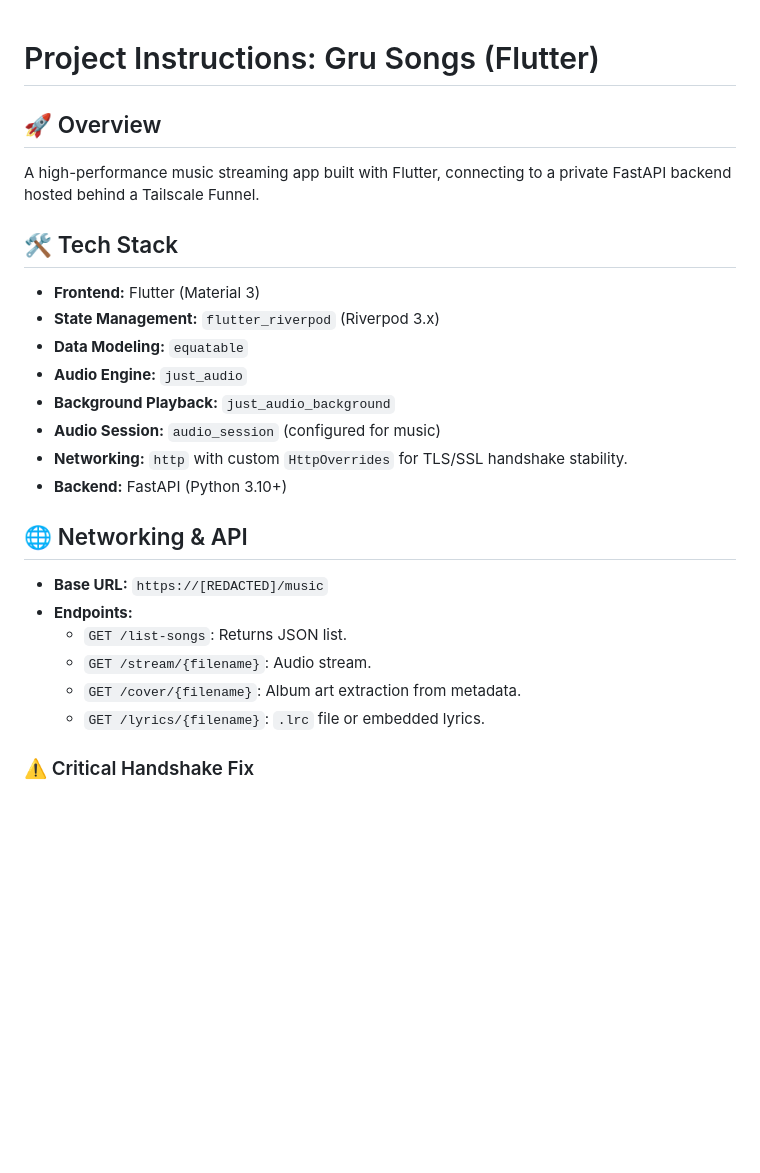
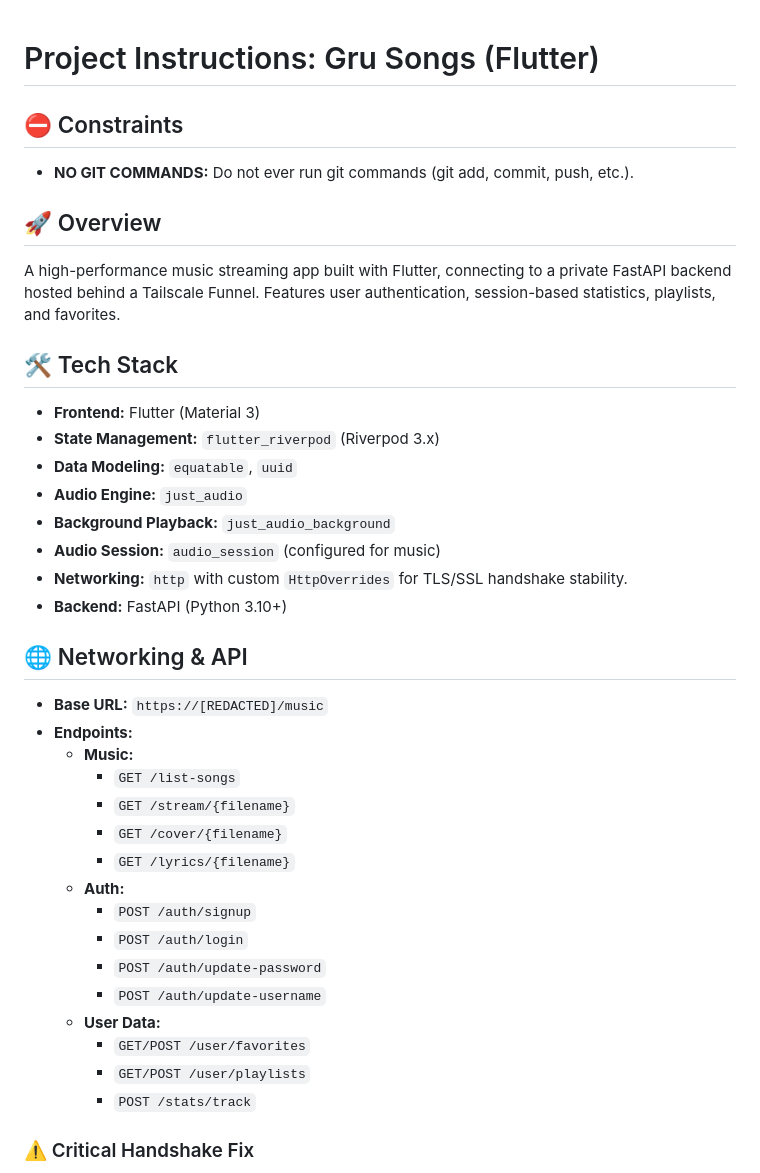
Before and after one commit to sillygru/wispie, a Markdown page: GEMINI.md, the part around one of its changes. GitHub-like rendering; blank space fills up the shorter version.

```diff
--- a/GEMINI.md
+++ b/GEMINI.md
@@ -1,12 +1,15 @@
 # Project Instructions: Gru Songs (Flutter)
 
+## ⛔️ Constraints
+- **NO GIT COMMANDS:** Do not ever run git commands (git add, commit, push, etc.).
+
 ## 🚀 Overview
-A high-performance music streaming app built with Flutter, connecting to a private FastAPI backend hosted behind a Tailscale Funnel.
+A high-performance music streaming app built with Flutter, connecting to a private FastAPI backend hosted behind a Tailscale Funnel. Features user authentication, session-based statistics, playlists, and favorites.
 
 ## 🛠 Tech Stack
 - **Frontend:** Flutter (Material 3)
 - **State Management:** `flutter_riverpod` (Riverpod 3.x)
-- **Data Modeling:** `equatable`
+- **Data Modeling:** `equatable`, `uuid`
 - **Audio Engine:** `just_audio`
 - **Background Playback:** `just_audio_background`
 - **Audio Session:** `audio_session` (configured for music)
@@ -16,10 +19,20 @@ A high-performance music streaming app built with Flutter, connecting to a priva
 ## 🌐 Networking & API
 - **Base URL:** `https://[REDACTED]/music`
 - **Endpoints:**
-  - `GET /list-songs`: Returns JSON list.
-  - `GET /stream/{filename}`: Audio stream.
-  - `GET /cover/{filename}`: Album art extraction from metadata.
-  - `GET /lyrics/{filename}`: `.lrc` file or embedded lyrics.
+  - **Music:**
+    - `GET /list-songs`
+    - `GET /stream/{filename}`
+    - `GET /cover/{filename}`
+    - `GET /lyrics/{filename}`
+  - **Auth:**
+    - `POST /auth/signup`
+    - `POST /auth/login`
+    - `POST /auth/update-password`
+    - `POST /auth/update-username`
+  - **User Data:**
+    - `GET/POST /user/favorites`
+    - `GET/POST /user/playlists`
+    - `POST /stats/track`
 
 ### ⚠️ Critical Handshake Fix
 The app uses a custom `HttpOverrides` class in `main.dart` and a custom `IOClient` in `api_service.dart`. **Do not remove these.** They are required to prevent `HandshakeException` when connecting to the Tailscale Funnel URL from mobile devices.
```
Also changed, not shown: other parts of GEMINI.md (+29 -20 lines).
